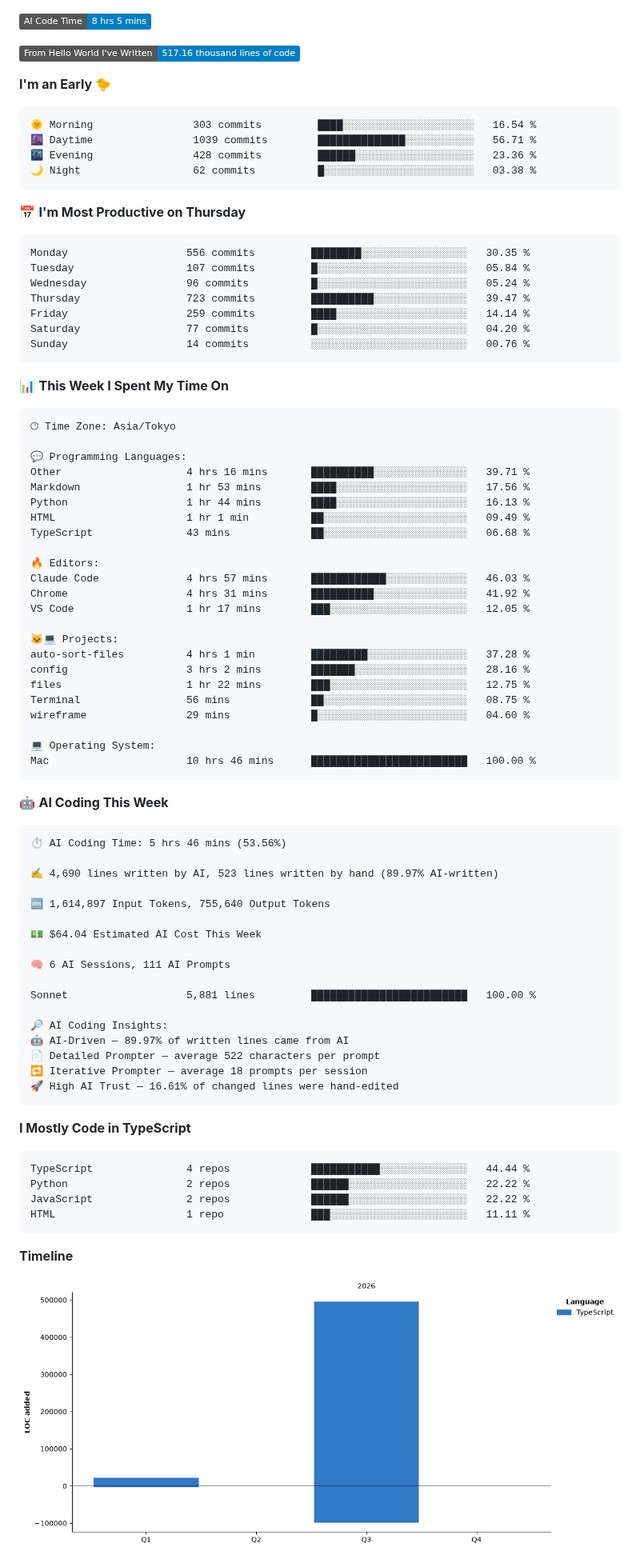
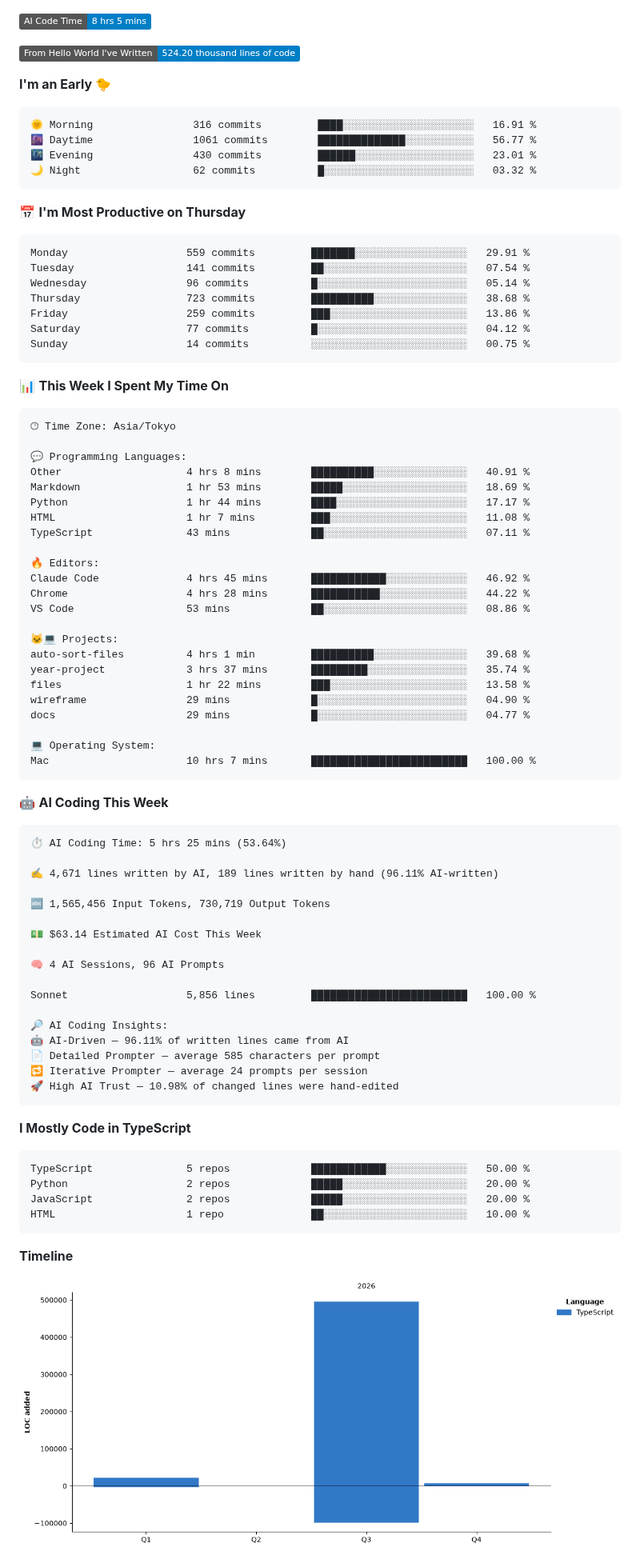
Before and after one commit to raiton-boo/raiton-boo, a Markdown page: README.md, the part around one of its changes. Shown at 80% size. GitHub-like rendering; pictures changed too: assets/bar_graph.png; badges without logos.

Commit message:
chore: update wakatime stats ⏳

````diff
--- a/README.md
+++ b/README.md
@@ -80,26 +80,26 @@
 
 ![AI Code Time](http://img.shields.io/badge/AI%20Code%20Time-8%20hrs%205%20mins-blue?style=flat)
 
-![Lines of code](https://img.shields.io/badge/From%20Hello%20World%20I%27ve%20Written-517.16%20thousand%20lines%20of%20code-blue?style=flat)
+![Lines of code](https://img.shields.io/badge/From%20Hello%20World%20I%27ve%20Written-524.20%20thousand%20lines%20of%20code-blue?style=flat)
 
 **I'm an Early 🐤**
 
 ```text
-🌞 Morning                303 commits         ████░░░░░░░░░░░░░░░░░░░░░   16.54 %
-🌆 Daytime                1039 commits        ██████████████░░░░░░░░░░░   56.71 %
-🌃 Evening                428 commits         ██████░░░░░░░░░░░░░░░░░░░   23.36 %
-🌙 Night                  62 commits          █░░░░░░░░░░░░░░░░░░░░░░░░   03.38 %
+🌞 Morning                316 commits         ████░░░░░░░░░░░░░░░░░░░░░   16.91 %
+🌆 Daytime                1061 commits        ██████████████░░░░░░░░░░░   56.77 %
+🌃 Evening                430 commits         ██████░░░░░░░░░░░░░░░░░░░   23.01 %
+🌙 Night                  62 commits          █░░░░░░░░░░░░░░░░░░░░░░░░   03.32 %
 ```
 📅 **I'm Most Productive on Thursday**
 
 ```text
-Monday                   556 commits         ████████░░░░░░░░░░░░░░░░░   30.35 %
-Tuesday                  107 commits         █░░░░░░░░░░░░░░░░░░░░░░░░   05.84 %
-Wednesday                96 commits          █░░░░░░░░░░░░░░░░░░░░░░░░   05.24 %
-Thursday                 723 commits         ██████████░░░░░░░░░░░░░░░   39.47 %
-Friday                   259 commits         ████░░░░░░░░░░░░░░░░░░░░░   14.14 %
-Saturday                 77 commits          █░░░░░░░░░░░░░░░░░░░░░░░░   04.20 %
-Sunday                   14 commits          ░░░░░░░░░░░░░░░░░░░░░░░░░   00.76 %
+Monday                   559 commits         ███████░░░░░░░░░░░░░░░░░░   29.91 %
+Tuesday                  141 commits         ██░░░░░░░░░░░░░░░░░░░░░░░   07.54 %
+Wednesday                96 commits          █░░░░░░░░░░░░░░░░░░░░░░░░   05.14 %
+Thursday                 723 commits         ██████████░░░░░░░░░░░░░░░   38.68 %
+Friday                   259 commits         ███░░░░░░░░░░░░░░░░░░░░░░   13.86 %
+Saturday                 77 commits          █░░░░░░░░░░░░░░░░░░░░░░░░   04.12 %
+Sunday                   14 commits          ░░░░░░░░░░░░░░░░░░░░░░░░░   00.75 %
 ```
 
 
@@ -109,57 +109,57 @@ Sunday                   14 commits          ░░░░░░░░░░░
 🕑︎ Time Zone: Asia/Tokyo
 
 💬 Programming Languages:
-Other                    4 hrs 16 mins       ██████████░░░░░░░░░░░░░░░   39.71 %
-Markdown                 1 hr 53 mins        ████░░░░░░░░░░░░░░░░░░░░░   17.56 %
-Python                   1 hr 44 mins        ████░░░░░░░░░░░░░░░░░░░░░   16.13 %
-HTML                     1 hr 1 min          ██░░░░░░░░░░░░░░░░░░░░░░░   09.49 %
-TypeScript               43 mins             ██░░░░░░░░░░░░░░░░░░░░░░░   06.68 %
+Other                    4 hrs 8 mins        ██████████░░░░░░░░░░░░░░░   40.91 %
+Markdown                 1 hr 53 mins        █████░░░░░░░░░░░░░░░░░░░░   18.69 %
+Python                   1 hr 44 mins        ████░░░░░░░░░░░░░░░░░░░░░   17.17 %
+HTML                     1 hr 7 mins         ███░░░░░░░░░░░░░░░░░░░░░░   11.08 %
+TypeScript               43 mins             ██░░░░░░░░░░░░░░░░░░░░░░░   07.11 %
 
 🔥 Editors:
-Claude Code              4 hrs 57 mins       ████████████░░░░░░░░░░░░░   46.03 %
-Chrome                   4 hrs 31 mins       ██████████░░░░░░░░░░░░░░░   41.92 %
-VS Code                  1 hr 17 mins        ███░░░░░░░░░░░░░░░░░░░░░░   12.05 %
+Claude Code              4 hrs 45 mins       ████████████░░░░░░░░░░░░░   46.92 %
+Chrome                   4 hrs 28 mins       ███████████░░░░░░░░░░░░░░   44.22 %
+VS Code                  53 mins             ██░░░░░░░░░░░░░░░░░░░░░░░   08.86 %
 
 🐱‍💻 Projects:
-auto-sort-files          4 hrs 1 min         █████████░░░░░░░░░░░░░░░░   37.28 %
-config                   3 hrs 2 mins        ███████░░░░░░░░░░░░░░░░░░   28.16 %
-files                    1 hr 22 mins        ███░░░░░░░░░░░░░░░░░░░░░░   12.75 %
-Terminal                 56 mins             ██░░░░░░░░░░░░░░░░░░░░░░░   08.75 %
-wireframe                29 mins             █░░░░░░░░░░░░░░░░░░░░░░░░   04.60 %
+auto-sort-files          4 hrs 1 min         ██████████░░░░░░░░░░░░░░░   39.68 %
+year-project             3 hrs 37 mins       █████████░░░░░░░░░░░░░░░░   35.74 %
+files                    1 hr 22 mins        ███░░░░░░░░░░░░░░░░░░░░░░   13.58 %
+wireframe                29 mins             █░░░░░░░░░░░░░░░░░░░░░░░░   04.90 %
+docs                     29 mins             █░░░░░░░░░░░░░░░░░░░░░░░░   04.77 %
 
 💻 Operating System:
-Mac                      10 hrs 46 mins      █████████████████████████   100.00 %
+Mac                      10 hrs 7 mins       █████████████████████████   100.00 %
 ```
 
 🤖 **AI Coding This Week**
 
 ```text
-⏱ AI Coding Time: 5 hrs 46 mins (53.56%)
+⏱ AI Coding Time: 5 hrs 25 mins (53.64%)
 
-✍️ 4,690 lines written by AI, 523 lines written by hand (89.97% AI-written)
+✍️ 4,671 lines written by AI, 189 lines written by hand (96.11% AI-written)
 
-🔤 1,614,897 Input Tokens, 755,640 Output Tokens
+🔤 1,565,456 Input Tokens, 730,719 Output Tokens
 
-💵 $64.04 Estimated AI Cost This Week
+💵 $63.14 Estimated AI Cost This Week
 
-🧠 6 AI Sessions, 111 AI Prompts
+🧠 4 AI Sessions, 96 AI Prompts
 
-Sonnet                   5,881 lines         █████████████████████████   100.00 %
+Sonnet                   5,856 lines         █████████████████████████   100.00 %
 
 🔎 AI Coding Insights:
-🤖 AI-Driven — 89.97% of written lines came from AI
-📄 Detailed Prompter — average 522 characters per prompt
-🔁 Iterative Prompter — average 18 prompts per session
-🚀 High AI Trust — 16.61% of changed lines were hand-edited
+🤖 AI-Driven — 96.11% of written lines came from AI
+📄 Detailed Prompter — average 585 characters per prompt
+🔁 Iterative Prompter — average 24 prompts per session
+🚀 High AI Trust — 10.98% of changed lines were hand-edited
 ```
 
 **I Mostly Code in TypeScript**
 
 ```text
-TypeScript               4 repos             ███████████░░░░░░░░░░░░░░   44.44 %
-Python                   2 repos             ██████░░░░░░░░░░░░░░░░░░░   22.22 %
-JavaScript               2 repos             ██████░░░░░░░░░░░░░░░░░░░   22.22 %
-HTML                     1 repo              ███░░░░░░░░░░░░░░░░░░░░░░   11.11 %
+TypeScript               5 repos             ████████████░░░░░░░░░░░░░   50.00 %
+Python                   2 repos             █████░░░░░░░░░░░░░░░░░░░░   20.00 %
+JavaScript               2 repos             █████░░░░░░░░░░░░░░░░░░░░   20.00 %
+HTML                     1 repo              ██░░░░░░░░░░░░░░░░░░░░░░░   10.00 %
 ```
 
 
````
Also changed, not shown: other parts of README.md (+2 -2 lines).
